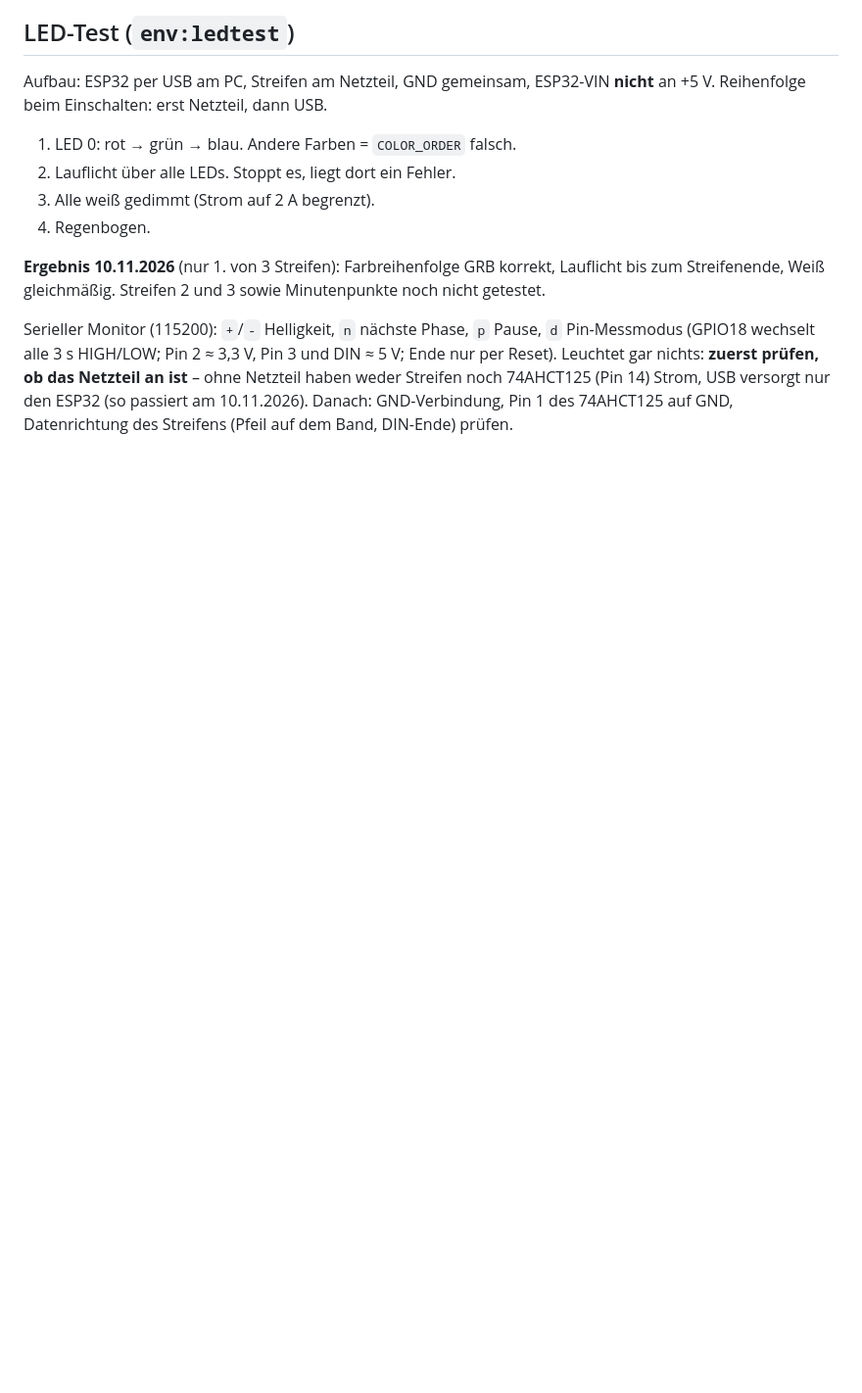
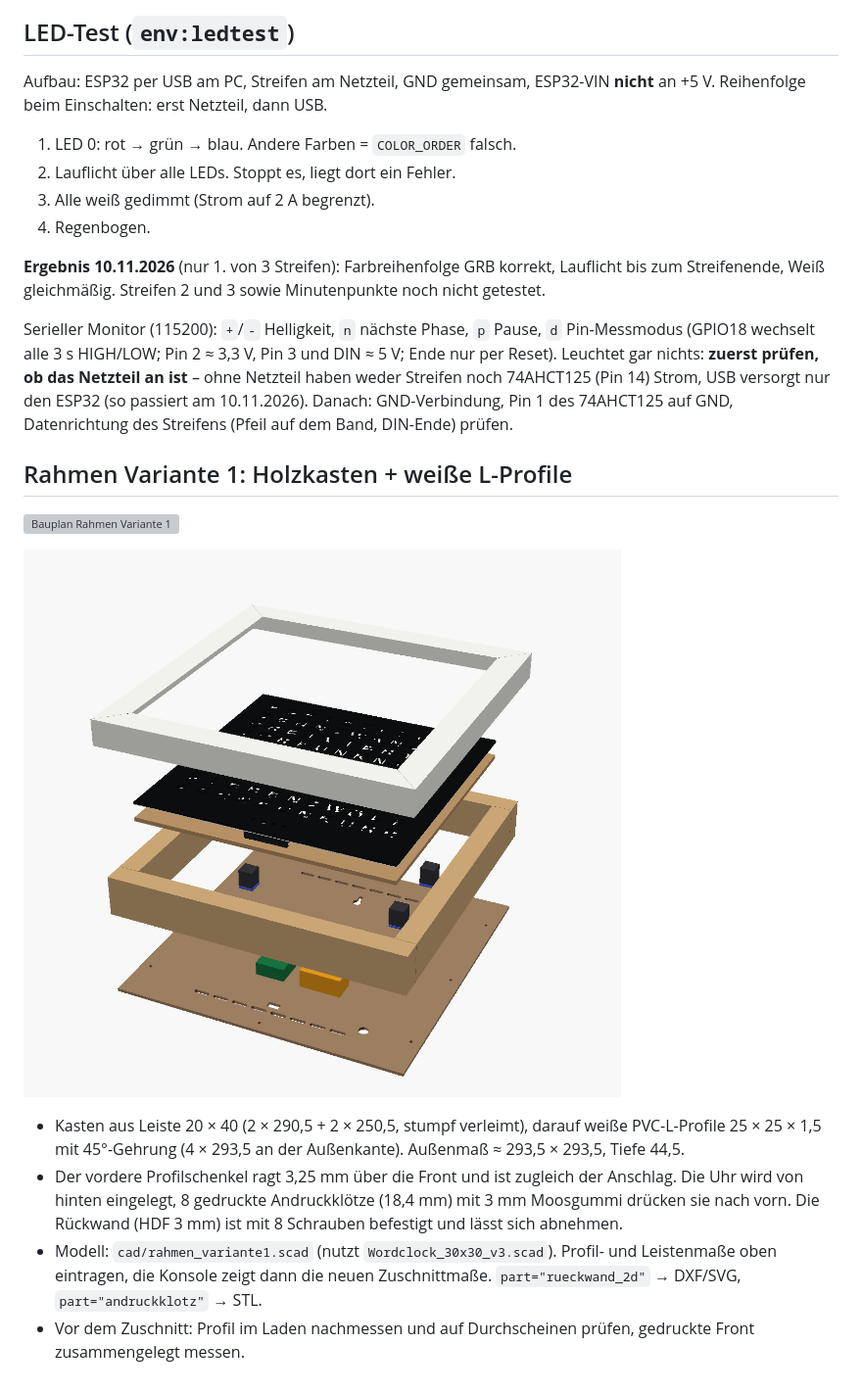
Before and after one commit to janniklangfeld-del/wordclock, a Markdown page: docs/hardware/README.md, the part around the change. Shown at 98% size. Drawn GitHub-style; pictures changed too: docs/hardware/rahmen_variante1_explosion.png (added); blank space fills up the shorter version; grey boxes are pictures that could not be loaded.

Commit message:
Rahmen Variante 1: Bauplan (SVG) und OpenSCAD-Modell
Co-Authored-By: Claude Opus 5.5 <noreply@anthropic.com>

```diff
--- a/docs/hardware/README.md
+++ b/docs/hardware/README.md
@@ -102,3 +102,14 @@ Reihenfolge beim Einschalten: erst Netzteil, dann USB.
 
 Serieller Monitor (115200): `+`/`-` Helligkeit, `n` nächste Phase, `p` Pause, `d` Pin-Messmodus (GPIO18 wechselt alle 3 s HIGH/LOW; Pin 2 ≈ 3,3 V, Pin 3 und DIN ≈ 5 V; Ende nur per Reset).
 Leuchtet gar nichts: **zuerst prüfen, ob das Netzteil an ist** – ohne Netzteil haben weder Streifen noch 74AHCT125 (Pin 14) Strom, USB versorgt nur den ESP32 (so passiert am 10.11.2026). Danach: GND-Verbindung, Pin 1 des 74AHCT125 auf GND, Datenrichtung des Streifens (Pfeil auf dem Band, DIN-Ende) prüfen.
+
+## Rahmen Variante 1: Holzkasten + weiße L-Profile
+
+![Bauplan Rahmen Variante 1](rahmen_variante1.svg)
+
+![Explosionsansicht](rahmen_variante1_explosion.png)
+
+- Kasten aus Leiste 20 × 40 (2 × 290,5 + 2 × 250,5, stumpf verleimt), darauf weiße PVC-L-Profile 25 × 25 × 1,5 mit 45°-Gehrung (4 × 293,5 an der Außenkante). Außenmaß ≈ 293,5 × 293,5, Tiefe 44,5.
+- Der vordere Profilschenkel ragt 3,25 mm über die Front und ist zugleich der Anschlag. Die Uhr wird von hinten eingelegt, 8 gedruckte Andruckklötze (18,4 mm) mit 3 mm Moosgummi drücken sie nach vorn. Die Rückwand (HDF 3 mm) ist mit 8 Schrauben befestigt und lässt sich abnehmen.
+- Modell: `cad/rahmen_variante1.scad` (nutzt `Wordclock_30x30_v3.scad`). Profil- und Leistenmaße oben eintragen, die Konsole zeigt dann die neuen Zuschnittmaße. `part="rueckwand_2d"` → DXF/SVG, `part="andruckklotz"` → STL.
+- Vor dem Zuschnitt: Profil im Laden nachmessen und auf Durchscheinen prüfen, gedruckte Front zusammengelegt messen.
```
Also changed, not shown: CLAUDE.md (+1 -0 lines), web/maja.jpg (added), 3 other files.
